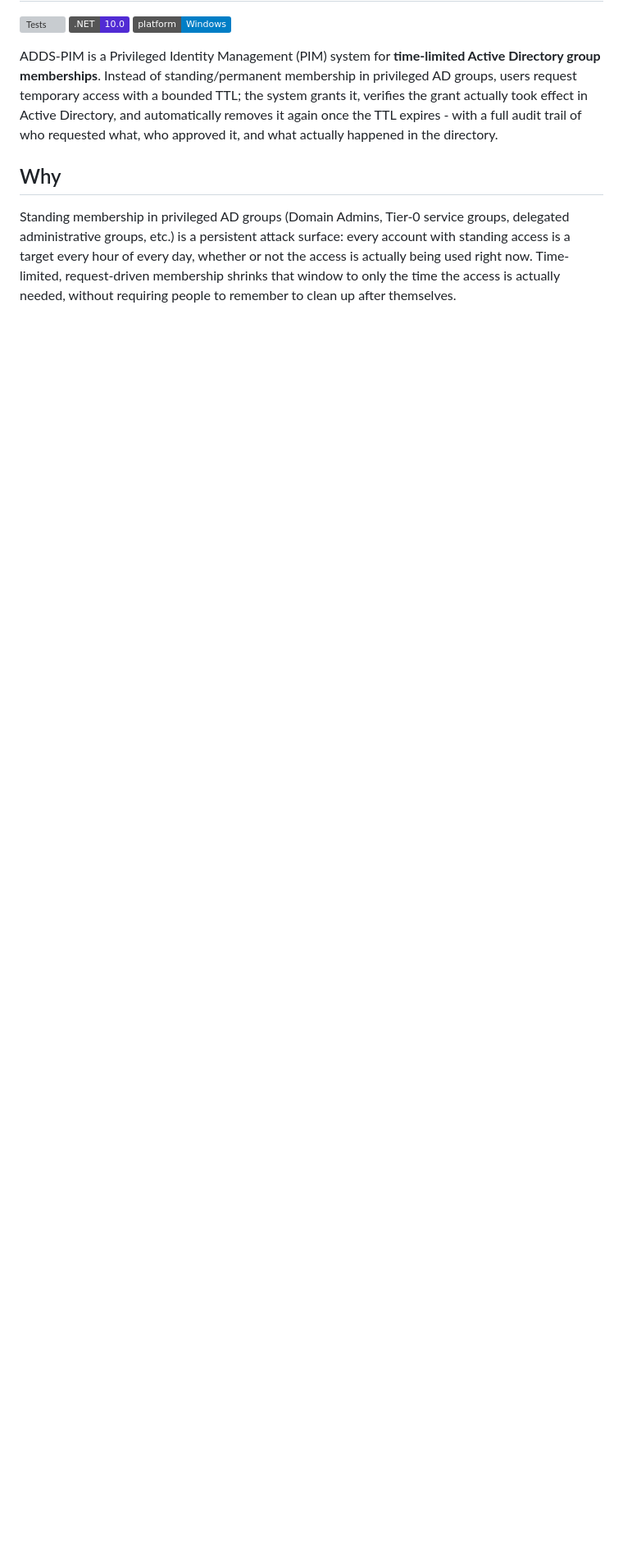
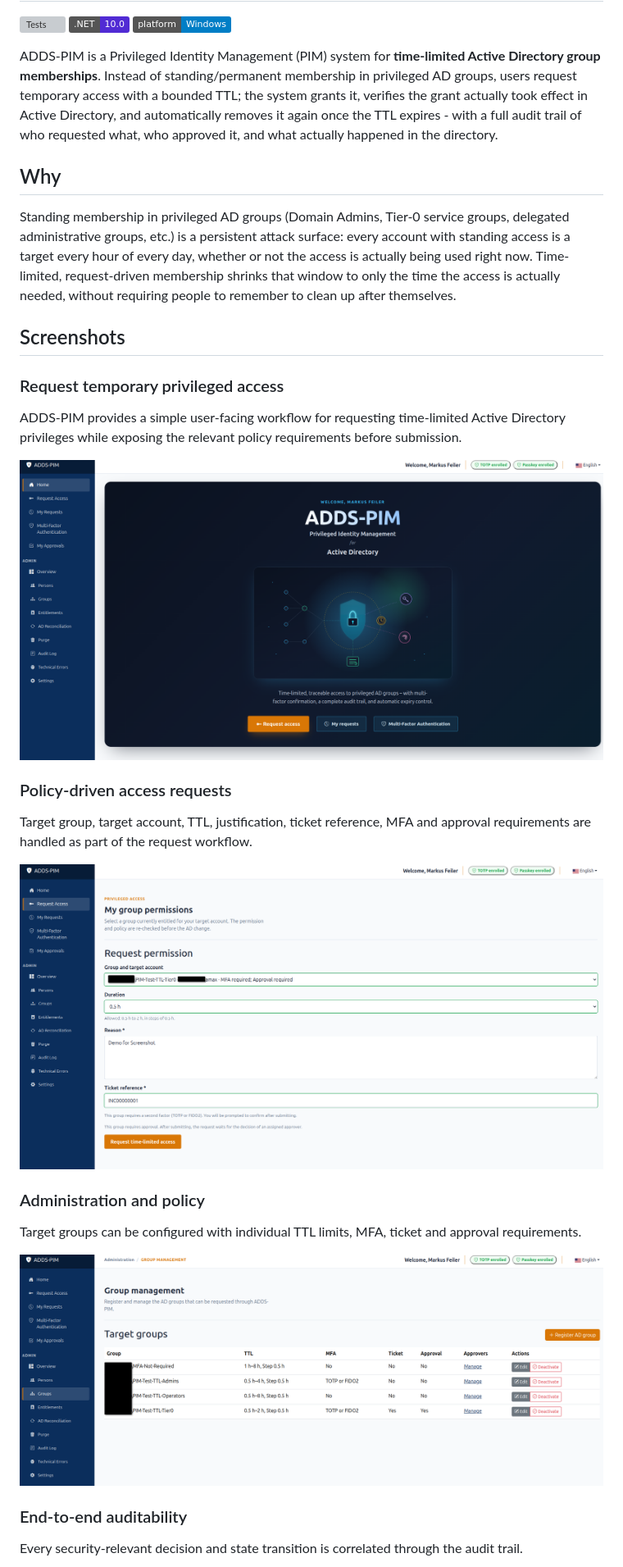
Before and after one commit to chaozmc/ADDS-PIM, a Markdown page: README.md, the part around one of its changes. Shown at 82% size. Drawn GitHub-style; badges without logos; blank space fills up the shorter version; grey boxes are pictures that could not be loaded.

Commit message:
Enhance README with screenshots and access request details
Added screenshots and descriptions for requesting temporary privileged access, policy-driven access requests, administration, and auditability.

Signed-off-by: Markus Feiler <chaozmc@is-jo.org>

```diff
--- a/README.md
+++ b/README.md
@@ -10,3 +10,33 @@ ADDS-PIM is a Privileged Identity Management (PIM) system for **time-limited Act
 ## Why
 
 Standing membership in privileged AD groups (Domain Admins, Tier-0 service groups, delegated administrative groups, etc.) is a persistent attack surface: every account with standing access is a target every hour of every day, whether or not the access is actually being used right now. Time-limited, request-driven membership shrinks that window to only the time the access is actually needed, without requiring people to remember to clean up after themselves.
+
+## Screenshots
+
+### Request temporary privileged access
+
+ADDS-PIM provides a simple user-facing workflow for requesting time-limited
+Active Directory privileges while exposing the relevant policy requirements
+before submission.
+
+![ADDS-PIM home](website/assets/screenshots/home.png)
+
+### Policy-driven access requests
+
+Target group, target account, TTL, justification, ticket reference, MFA and
+approval requirements are handled as part of the request workflow.
+
+![Request temporary access](website/assets/screenshots/request-permission.png)
+
+### Administration and policy
+
+Target groups can be configured with individual TTL limits, MFA, ticket and
+approval requirements.
+
+![Target group management](website/assets/screenshots/group-overview.png)
+
+### End-to-end auditability
+
+Every security-relevant decision and state transition is correlated through
+the audit trail.
+
```
Also changed, not shown: other parts of README.md (+3 -0 lines).
